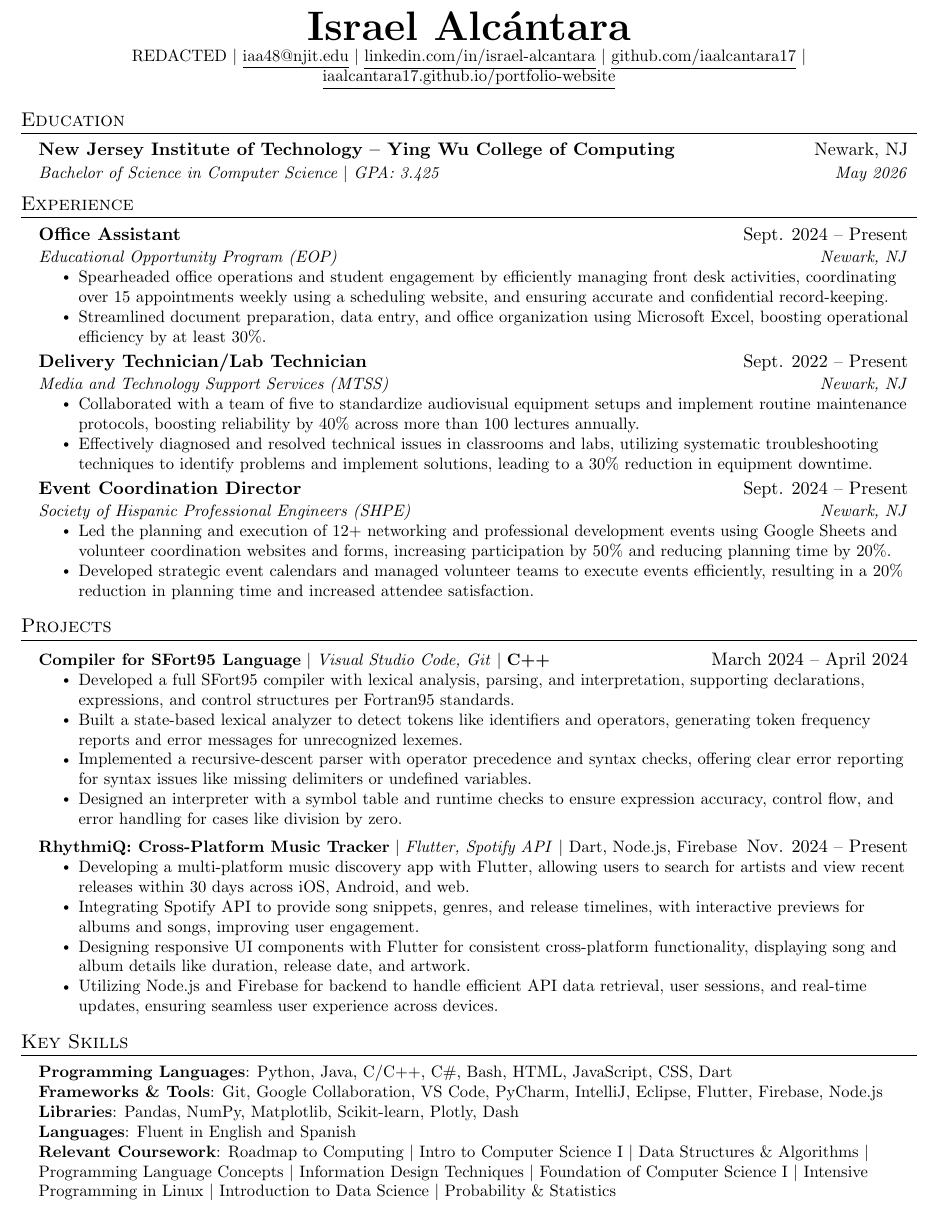
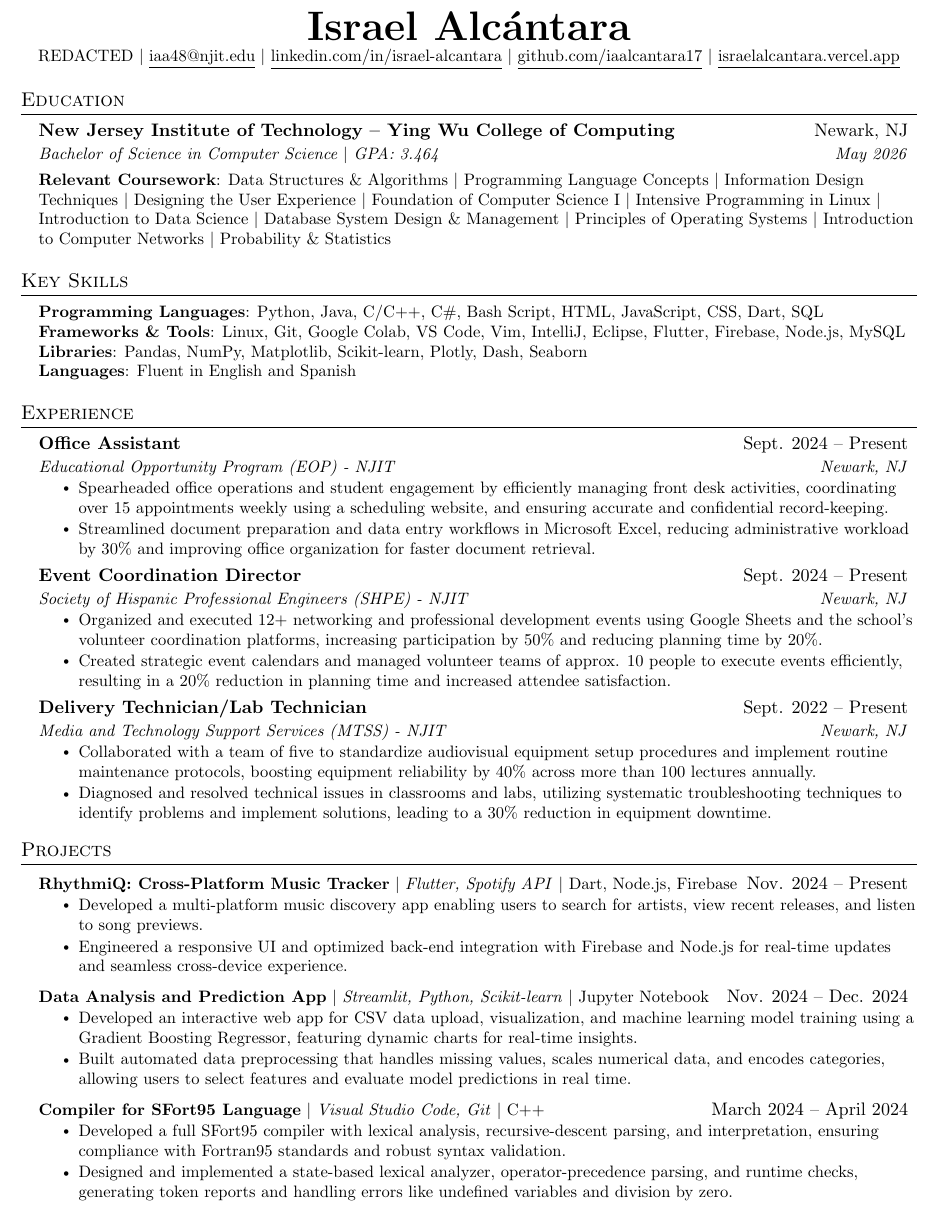
Before and after one commit to iaalcantara17/Resume, a LaTeX document (main.tex): part of the page, cut so that both start at the same text. Compiled offline with pdfLaTeX.

Commit message:
Updated resume to reflect current status

```diff
--- a/main.tex
+++ b/main.tex
@@ -80,7 +80,7 @@
     \href{mailto:iaa48@njit.edu}{\underline{iaa48@njit.edu}} $|$
     \href{https://linkedin.com/in/israel-alcantara}{\underline{linkedin.com/in/israel-alcantara}} $|$
     \href{https://github.com/iaalcantara17}{\underline{github.com/iaalcantara17}} $|$
-    \href{https://iaalcantara17.github.io/portfolio-website/}{\underline{iaalcantara17.github.io/portfolio-website}}
+    \href{https://israelalcantara.vercel.app/}{\underline{israelalcantara.vercel.app}}
 \end{center}
 
 %-----------EDUCATION-----------
@@ -88,34 +88,48 @@
   \resumeSubHeadingListStart
     \resumeSubheading
       {New Jersey Institute of Technology – Ying Wu College of Computing}{Newark, NJ}
-      {Bachelor of Science in Computer Science $|$ GPA: 3.425}{May 2026}
+      {Bachelor of Science in Computer Science $|$ GPA: 3.464}{May 2026}
+      \begin{flushleft}
+        \small \textbf{Relevant Coursework}: Data Structures \& Algorithms $|$ Programming Language Concepts $|$ Information Design Techniques $|$ Designing the User Experience $|$ Foundation of Computer Science I $|$ Intensive Programming in Linux $|$ Introduction to Data Science $|$ Database System Design \& Management $|$ Principles of Operating Systems $|$ Introduction to Computer Networks $|$ Probability \& Statistics
+      \end{flushleft}
   \resumeSubHeadingListEnd
+
+%-----------KEY SKILLS-----------
+\section{Key Skills}
+\begin{itemize}[leftmargin=0.15in, label={}]
+    \small{\item{
+      \textbf{Programming Languages}{: Python, Java, C/C++, C\#, Bash Script, HTML, JavaScript, CSS, Dart, SQL} \\
+      \textbf{Frameworks \& Tools}{: Linux, Git, Google Colab, VS Code, Vim, IntelliJ, Eclipse, Flutter, Firebase, Node.js, MySQL} \\
+      \textbf{Libraries}{: Pandas, NumPy, Matplotlib, Scikit-learn, Plotly, Dash, Seaborn} \\
+      \textbf{Languages}{: Fluent in English and Spanish} \\
+    }}
+\end{itemize}
 
 %-----------EXPERIENCE-----------
 \section{Experience}
   \resumeSubHeadingListStart
     \resumeSubheading
       {Office Assistant}{Sept. 2024 -- Present}
-      {Educational Opportunity Program (EOP)}{Newark, NJ}
+      {Educational Opportunity Program (EOP) - NJIT}{Newark, NJ}
       \resumeItemListStart
         \resumeItem{Spearheaded office operations and student engagement by efficiently managing front desk activities, coordinating over 15 appointments weekly using a scheduling website, and ensuring accurate and confidential record-keeping.}
-        \resumeItem{Streamlined document preparation, data entry, and office organization using Microsoft Excel, boosting operational efficiency by at least 30\%.}
+        \resumeItem{Streamlined document preparation and data entry workflows in Microsoft Excel, reducing administrative workload by 30\% and improving office organization for faster document retrieval.}
+      \resumeItemListEnd
+
+    \resumeSubheading
+      {Event Coordination Director}{Sept. 2024 -- Present}
+      {Society of Hispanic Professional Engineers (SHPE) - NJIT}{Newark, NJ}
+      \resumeItemListStart
+        \resumeItem{Organized and executed 12+ networking and professional development events using Google Sheets and the school's volunteer coordination platforms, increasing participation by 50\% and reducing planning time by 20\%.}
+        \resumeItem{Created strategic event calendars and managed volunteer teams of approx. 10 people to execute events efficiently, resulting in a 20\% reduction in planning time and increased attendee satisfaction.}
       \resumeItemListEnd
 
     \resumeSubheading
       {Delivery Technician/Lab Technician}{Sept. 2022 -- Present}
-      {Media and Technology Support Services (MTSS)}{Newark, NJ}
+      {Media and Technology Support Services (MTSS) - NJIT}{Newark, NJ}
       \resumeItemListStart
-        \resumeItem{Collaborated with a team of five to standardize audiovisual equipment setups and implement routine maintenance protocols, boosting reliability by 40\% across more than 100 lectures annually.}
-        \resumeItem{Effectively diagnosed and resolved technical issues in classrooms and labs, utilizing systematic troubleshooting techniques to identify problems and implement solutions, leading to a 30\% reduction in equipment downtime.}
-      \resumeItemListEnd
-
-    \resumeSubheading
-      {Event Coordination Director}{Sept. 2024 -- Present}
-      {Society of Hispanic Professional Engineers (SHPE)}{Newark, NJ}
-      \resumeItemListStart
-        \resumeItem{Led the planning and execution of 12+ networking and professional development events using Google Sheets and volunteer coordination websites and forms, increasing participation by 50\% and reducing planning time by 20\%.}
-        \resumeItem{Developed strategic event calendars and managed volunteer teams to execute events efficiently, resulting in a 20\% reduction in planning time and increased attendee satisfaction.}
+        \resumeItem{Collaborated with a team of five to standardize audiovisual equipment setup procedures and implement routine maintenance protocols, boosting equipment reliability by 40\% across more than 100 lectures annually.}
+        \resumeItem{Diagnosed and resolved technical issues in classrooms and labs, utilizing systematic troubleshooting techniques to identify problems and implement solutions, leading to a 30\% reduction in equipment downtime.}
       \resumeItemListEnd
   \resumeSubHeadingListEnd
 
@@ -123,33 +137,23 @@
 \section{Projects}
     \resumeSubHeadingListStart
       \resumeProjectHeading
-          {\textbf{Compiler for SFort95 Language} $|$ \emph{Visual Studio Code, Git} $|$ \textbf{C++}} {March 2024 – April 2024}
+          {\textbf{RhythmiQ: Cross-Platform Music Tracker} $|$ \emph{Flutter, Spotify API} $|$ Dart, Node.js, Firebase} {Nov. 2024 – Present}
           \resumeItemListStart
-            \resumeItem{Developed a full SFort95 compiler with lexical analysis, parsing, and interpretation, supporting declarations, expressions, and control structures per Fortran95 standards.}
-            \resumeItem{Built a state-based lexical analyzer to detect tokens like identifiers and operators, generating token frequency reports and error messages for unrecognized lexemes.}
-            \resumeItem{Implemented a recursive-descent parser with operator precedence and syntax checks, offering clear error reporting for syntax issues like missing delimiters or undefined variables.}
-            \resumeItem{Designed an interpreter with a symbol table and runtime checks to ensure expression accuracy, control flow, and error handling for cases like division by zero.}
+            \resumeItem{Developed a multi-platform music discovery app enabling users to search for artists, view recent releases, and listen to song previews.}
+            \resumeItem{Engineered a responsive UI and optimized back-end integration with Firebase and Node.js for real-time updates and seamless cross-device experience.}
           \resumeItemListEnd
       \resumeProjectHeading
-          {\textbf{RhythmiQ: Cross-Platform Music Tracker} $|$ \emph{Flutter, Spotify API} $|$ {Dart, Node.js, Firebase}} {Nov. 2024 – Present}
+          {\textbf{Data Analysis and Prediction App} $|$ \emph{Streamlit, Python, Scikit-learn} $|$ Jupyter Notebook} {Nov. 2024 – Dec. 2024}
           \resumeItemListStart
-            \resumeItem{Developing a multi-platform music discovery app with Flutter, allowing users to search for artists and view recent releases within 30 days across iOS, Android, and web.}
-            \resumeItem{Integrating Spotify API to provide song snippets, genres, and release timelines, with interactive previews for albums and songs, improving user engagement.}
-            \resumeItem{Designing responsive UI components with Flutter for consistent cross-platform functionality, displaying song and album details like duration, release date, and artwork.}
-            \resumeItem{Utilizing Node.js and Firebase for backend to handle efficient API data retrieval, user sessions, and real-time updates, ensuring seamless user experience across devices.}
+            \resumeItem{Developed an interactive web app for CSV data upload, visualization, and machine learning model training using a Gradient Boosting Regressor, featuring dynamic charts for real-time insights.}
+            \resumeItem{Built automated data preprocessing that handles missing values, scales numerical data, and encodes categories, allowing users to select features and evaluate model predictions in real time.}
+          \resumeItemListEnd
+      \resumeProjectHeading
+          {\textbf{Compiler for SFort95 Language} $|$ \emph{Visual Studio Code, Git} $|$ C++} {March 2024 – April 2024}
+          \resumeItemListStart
+            \resumeItem{Developed a full SFort95 compiler with lexical analysis, recursive-descent parsing, and interpretation, ensuring compliance with Fortran95 standards and robust syntax validation.}
+            \resumeItem{Designed and implemented a state-based lexical analyzer, operator-precedence parsing, and runtime checks, generating token reports and handling errors like undefined variables and division by zero.}
           \resumeItemListEnd
     \resumeSubHeadingListEnd
 
-%-----------KEY SKILLS-----------
-\section{Key Skills}
-\begin{itemize}[leftmargin=0.15in, label={}]
-    \small{\item{
-      \textbf{Programming Languages}{: Python, Java, C/C++, C\#, Bash, HTML, JavaScript, CSS, Dart} \\
-      \textbf{Frameworks \& Tools}{: Git, Google Collaboration, VS Code, PyCharm, IntelliJ, Eclipse, Flutter, Firebase, Node.js} \\
-      \textbf{Libraries}{: Pandas, NumPy, Matplotlib, Scikit-learn, Plotly, Dash} \\
-      \textbf{Languages}{: Fluent in English and Spanish} \\
-      \textbf{Relevant Coursework}{: Roadmap to Computing $|$ Intro to Computer Science I $|$ Data Structures \& Algorithms $|$ Programming Language Concepts $|$ Information Design Techniques $|$ Foundation of Computer Science I $|$ Intensive Programming in Linux $|$ Introduction to Data Science $|$ Probability \& Statistics} \\
-    }}
-\end{itemize}
-
 \end{document}
```
